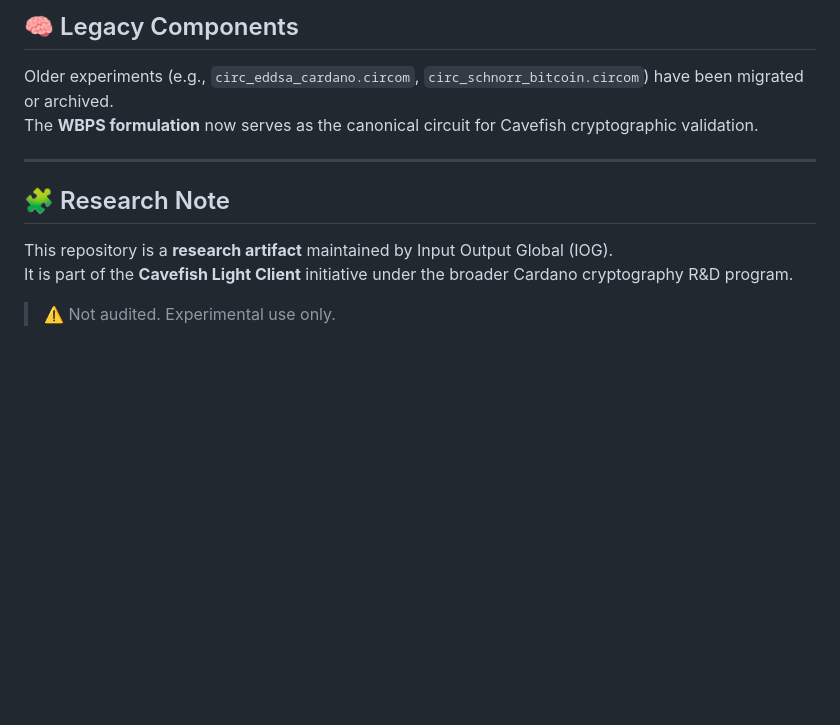
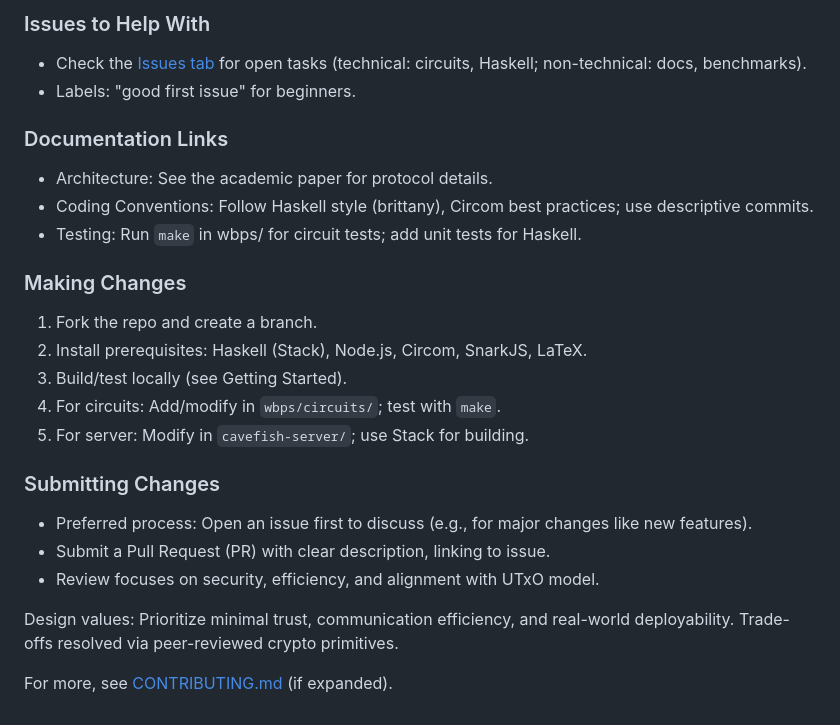
Before and after one commit to input-output-hk/innovation-cavefish, a Markdown page: Readme.md, the part around the change printed below. Rendered like a GitHub page; blank space fills up the shorter version.

```diff
--- a/Readme.md
+++ b/Readme.md
@@ -79,14 +120,25 @@ It explains how to compile LaTeX sources and generate timestamped releases in `p
 
-## 🧠 Legacy Components
+### Issues to Help With
+- Check the [Issues tab](https://github.com/input-output-hk/cavefish/issues) for open tasks (technical: circuits, Haskell; non-technical: docs, benchmarks).
+- Labels: "good first issue" for beginners.
 
-Older experiments (e.g., `circ_eddsa_cardano.circom`, `circ_schnorr_bitcoin.circom`) have been migrated or archived.
-The **WBPS formulation** now serves as the canonical circuit for Cavefish cryptographic validation.
+### Documentation Links
+- Architecture: See the academic paper for protocol details.
+- Coding Conventions: Follow Haskell style (brittany), Circom best practices; use descriptive commits.
+- Testing: Run `make` in wbps/ for circuit tests; add unit tests for Haskell.
 
----
+### Making Changes
+1. Fork the repo and create a branch.
+2. Install prerequisites: Haskell (Stack), Node.js, Circom, SnarkJS, LaTeX.
+3. Build/test locally (see Getting Started).
+4. For circuits: Add/modify in `wbps/circuits/`; test with `make`.
+5. For server: Modify in `cavefish-server/`; use Stack for building.
 
-## 🧩 Research Note
+### Submitting Changes
+- Preferred process: Open an issue first to discuss (e.g., for major changes like new features).
+- Submit a Pull Request (PR) with clear description, linking to issue.
+- Review focuses on security, efficiency, and alignment with UTxO model.
 
-This repository is a **research artifact** maintained by Input Output Global (IOG).
-It is part of the **Cavefish Light Client** initiative under the broader Cardano cryptography R&D program.
+Design values: Prioritize minimal trust, communication efficiency, and real-world deployability. Trade-offs resolved via peer-reviewed crypto primitives.
 
-> ⚠️ Not audited. Experimental use only.
+For more, see [CONTRIBUTING.md](CONTRIBUTING.md) (if expanded).
```
Also changed, not shown: other parts of Readme.md (+86 -45 lines).
